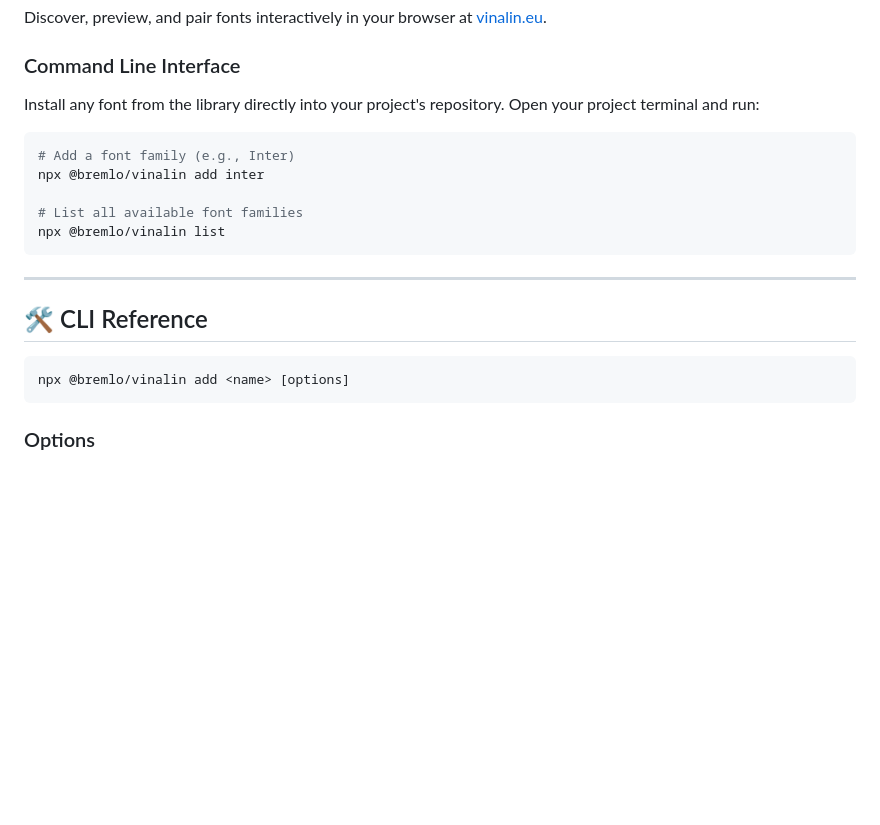
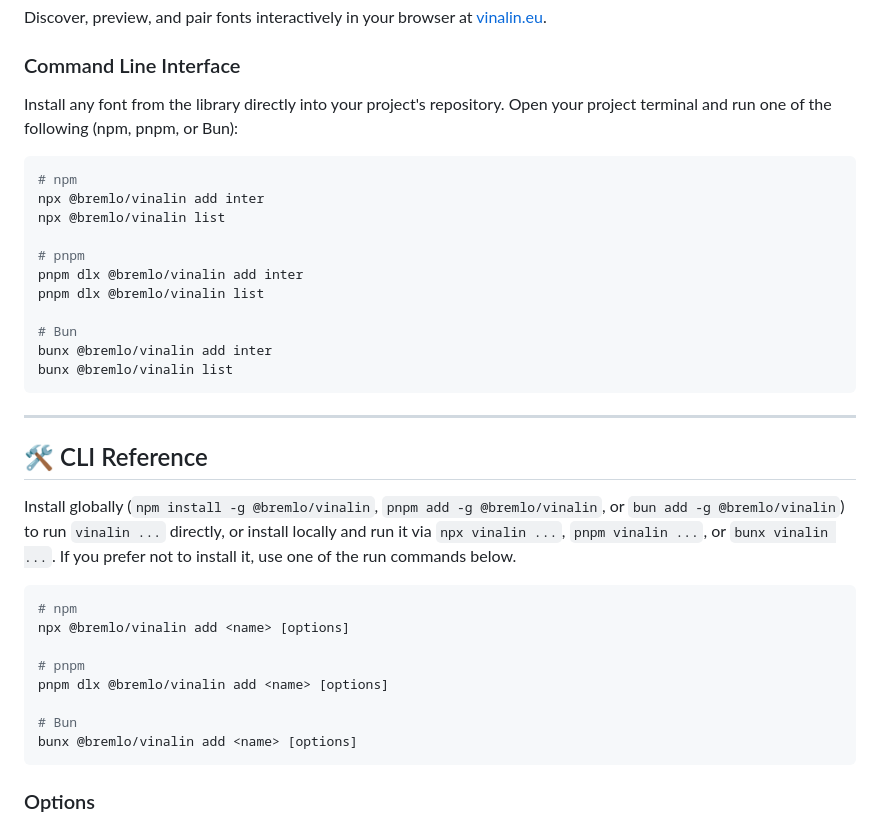
Before and after one commit to thisisbremlo/vinalin, a Markdown page: README.md, the part around the change. Rendered like a GitHub page; blank space fills up the shorter version.

Commit message:
Document pnpm and Bun CLI usage in README
Expands the Quick Start and CLI Reference sections with npm, pnpm, and
Bun examples (npx, pnpm dlx, bunx) and explains the global vs. local
install options for each package manager.

 Generated with Codebuff
Co-Authored-By: Codebuff <noreply@codebuff.com>

````diff
--- a/README.md
+++ b/README.md
@@ -79,22 +79,37 @@ graph TD
 Discover, preview, and pair fonts interactively in your browser at [vinalin.eu](https://vinalin.eu).
 
 ### Command Line Interface
-Install any font from the library directly into your project's repository. Open your project terminal and run:
+Install any font from the library directly into your project's repository. Open your project terminal and run one of the following (npm, pnpm, or Bun):
 
 ```bash
-# Add a font family (e.g., Inter)
+# npm
 npx @bremlo/vinalin add inter
+npx @bremlo/vinalin list
 
-# List all available font families
-npx @bremlo/vinalin list
+# pnpm
+pnpm dlx @bremlo/vinalin add inter
+pnpm dlx @bremlo/vinalin list
+
+# Bun
+bunx @bremlo/vinalin add inter
+bunx @bremlo/vinalin list
 ```
 
 ---
 
 ## 🛠️ CLI Reference
 
+Install globally (`npm install -g @bremlo/vinalin`, `pnpm add -g @bremlo/vinalin`, or `bun add -g @bremlo/vinalin`) to run `vinalin ...` directly, or install locally and run it via `npx vinalin ...`, `pnpm vinalin ...`, or `bunx vinalin ...`. If you prefer not to install it, use one of the run commands below.
+
 ```bash
+# npm
 npx @bremlo/vinalin add <name> [options]
+
+# pnpm
+pnpm dlx @bremlo/vinalin add <name> [options]
+
+# Bun
+bunx @bremlo/vinalin add <name> [options]
 ```
 
 ### Options
````
